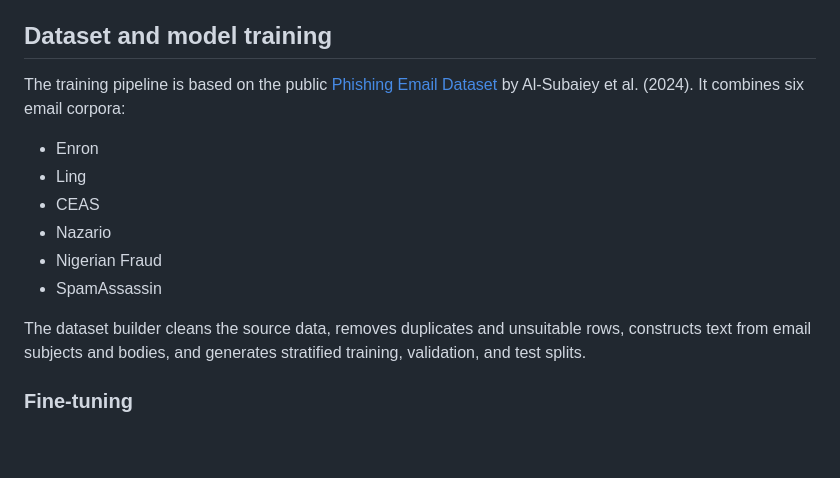
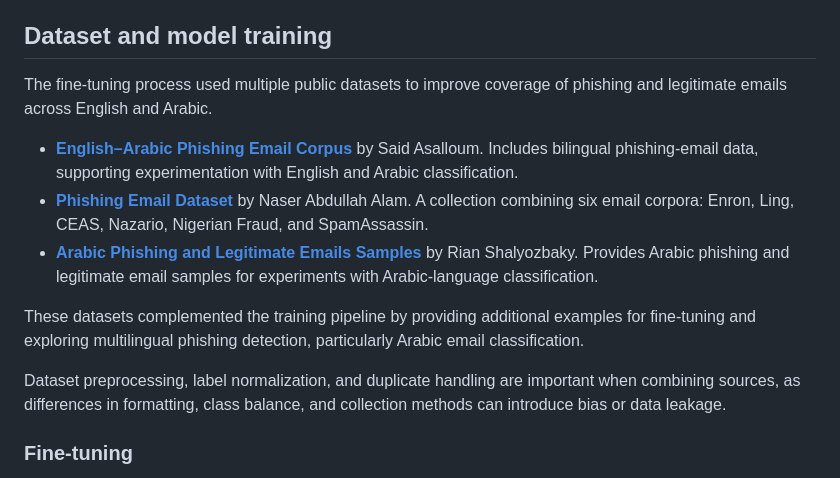
Before and after one commit to KoussayDhifi/GyoMail, a Markdown page: README.md, the part around the change. GitHub-like rendering; blank space fills up the shorter version.

```diff
--- a/README.md
+++ b/README.md
@@ -393,16 +393,15 @@ Make sure the extension's API URL points to the running backend. The extension c
 
 ## Dataset and model training
 
-The training pipeline is based on the public [Phishing Email Dataset](https://arxiv.org/abs/2405.11619) by Al-Subaiey et al. (2024). It combines six email corpora:
+The fine-tuning process used multiple public datasets to improve coverage of phishing and legitimate emails across English and Arabic.
 
-- Enron
-- Ling
-- CEAS
-- Nazario
-- Nigerian Fraud
-- SpamAssassin
+- **[English–Arabic Phishing Email Corpus](https://www.kaggle.com/datasets/saidasalloum/englisharabic-phishing-email-corpus)** by Said Asalloum. Includes bilingual phishing-email data, supporting experimentation with English and Arabic classification.
+- **[Phishing Email Dataset](https://www.kaggle.com/datasets/naserabdullahalam/phishing-email-dataset)** by Naser Abdullah Alam. A collection combining six email corpora: Enron, Ling, CEAS, Nazario, Nigerian Fraud, and SpamAssassin.
+- **[Arabic Phishing and Legitimate Emails Samples](https://www.kaggle.com/datasets/rianshalyozbaky/arabic-phishing-and-legitimate-emails-samples)** by Rian Shalyozbaky. Provides Arabic phishing and legitimate email samples for experiments with Arabic-language classification.
 
-The dataset builder cleans the source data, removes duplicates and unsuitable rows, constructs text from email subjects and bodies, and generates stratified training, validation, and test splits.
+These datasets complemented the training pipeline by providing additional examples for fine-tuning and exploring multilingual phishing detection, particularly Arabic email classification.
+
+Dataset preprocessing, label normalization, and duplicate handling are important when combining sources, as differences in formatting, class balance, and collection methods can introduce bias or data leakage.
 
 ### Fine-tuning
 
```
